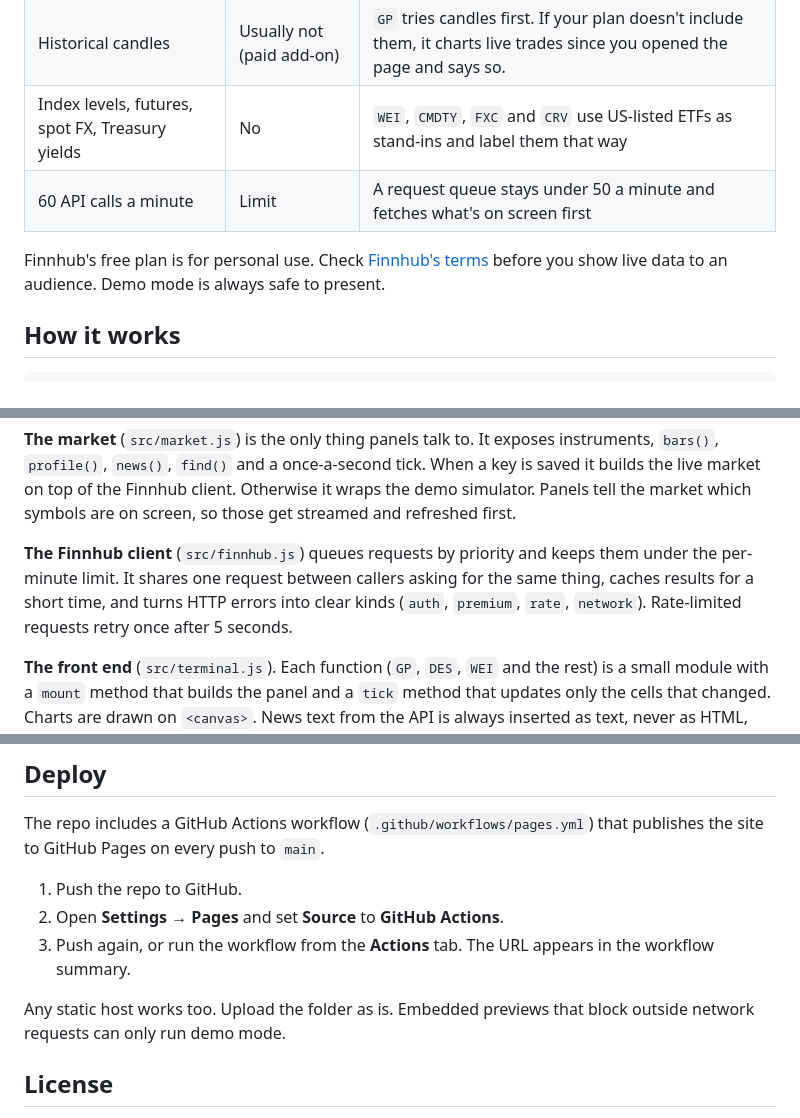
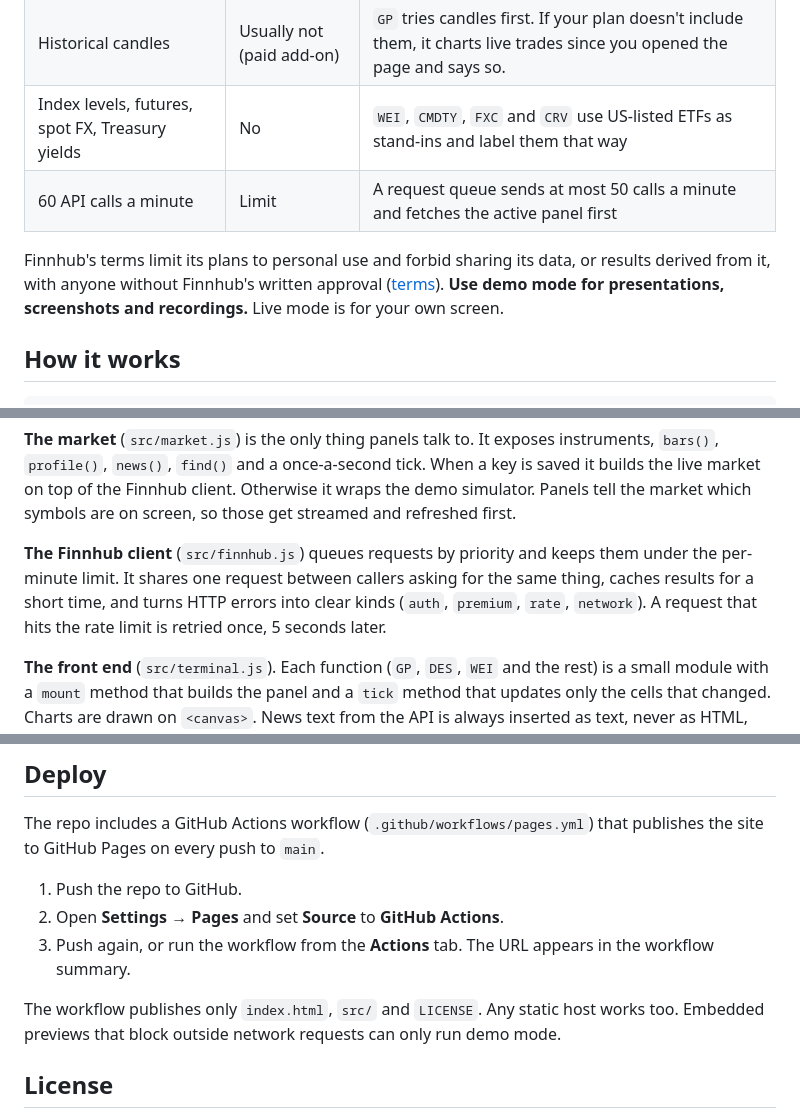
Before and after one commit to Cyberger877241/amberline-terminal, a Markdown page: README.md, 3 parts joined by grey strips. Rendered like a GitHub page.

```diff
--- a/README.md
+++ b/README.md
@@ -69,9 +71,9 @@ Type a **ticker**, a **function**, or both, then press **Enter**. A ticker on it
 | Company and market news | Yes | `NEWS`, `TOP` |
 | Historical candles | Usually not (paid add-on) | `GP` tries candles first. If your plan doesn't include them, it charts live trades since you opened the page and says so. |
 | Index levels, futures, spot FX, Treasury yields | No | `WEI`, `CMDTY`, `FXC` and `CRV` use US-listed ETFs as stand-ins and label them that way |
-| 60 API calls a minute | Limit | A request queue stays under 50 a minute and fetches what's on screen first |
+| 60 API calls a minute | Limit | A request queue sends at most 50 calls a minute and fetches the active panel first |
 
-Finnhub's free plan is for personal use. Check [Finnhub's terms](https://finnhub.io/terms-of-service) before you show live data to an audience. Demo mode is always safe to present.
+Finnhub's terms limit its plans to personal use and forbid sharing its data, or results derived from it, with anyone without Finnhub's written approval ([terms](https://finnhub.io/terms-of-service)). **Use demo mode for presentations, screenshots and recordings.** Live mode is for your own screen.
 
 ## How it works
 
@@ -88,7 +90,7 @@ docs/TEARDOWN.md        the design study behind the interface
 
 **The market** (`src/market.js`) is the only thing panels talk to. It exposes instruments, `bars()`, `profile()`, `news()`, `find()` and a once-a-second tick. When a key is saved it builds the live market on top of the Finnhub client. Otherwise it wraps the demo simulator. Panels tell the market which symbols are on screen, so those get streamed and refreshed first.
 
-**The Finnhub client** (`src/finnhub.js`) queues requests by priority and keeps them under the per-minute limit. It shares one request between callers asking for the same thing, caches results for a short time, and turns HTTP errors into clear kinds (`auth`, `premium`, `rate`, `network`). Rate-limited requests retry once after 5 seconds.
+**The Finnhub client** (`src/finnhub.js`) queues requests by priority and keeps them under the per-minute limit. It shares one request between callers asking for the same thing, caches results for a short time, and turns HTTP errors into clear kinds (`auth`, `premium`, `rate`, `network`). A request that hits the rate limit is retried once, 5 seconds later.
 
 **The front end** (`src/terminal.js`). Each function (`GP`, `DES`, `WEI` and the rest) is a small module with a `mount` method that builds the panel and a `tick` method that updates only the cells that changed. Charts are drawn on `<canvas>`. News text from the API is always inserted as text, never as HTML, and only `http(s)` links are shown.
 
@@ -110,7 +112,7 @@ The repo includes a GitHub Actions workflow (`.github/workflows/pages.yml`) that
 2. Open **Settings → Pages** and set **Source** to **GitHub Actions**.
 3. Push again, or run the workflow from the **Actions** tab. The URL appears in the workflow summary.
 
-Any static host works too. Upload the folder as is. Embedded previews that block outside network requests can only run demo mode.
+The workflow publishes only `index.html`, `src/` and `LICENSE`. Any static host works too. Embedded previews that block outside network requests can only run demo mode.
 
 ## License
 
```
Also changed, not shown: other parts of README.md (+8 -6 lines), CONTRIBUTING.md (+3 -2 lines), docs/TEARDOWN.md (+5 -5 lines), docs/screenshot.png, 8 other files.
